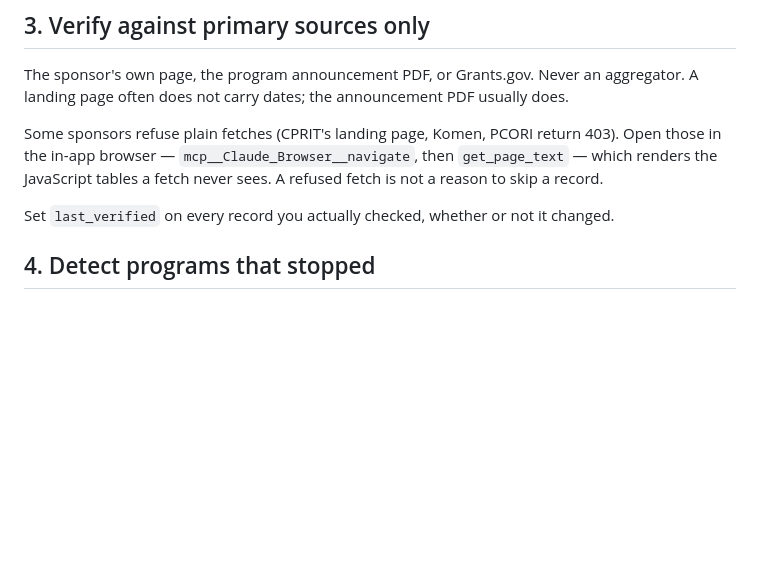
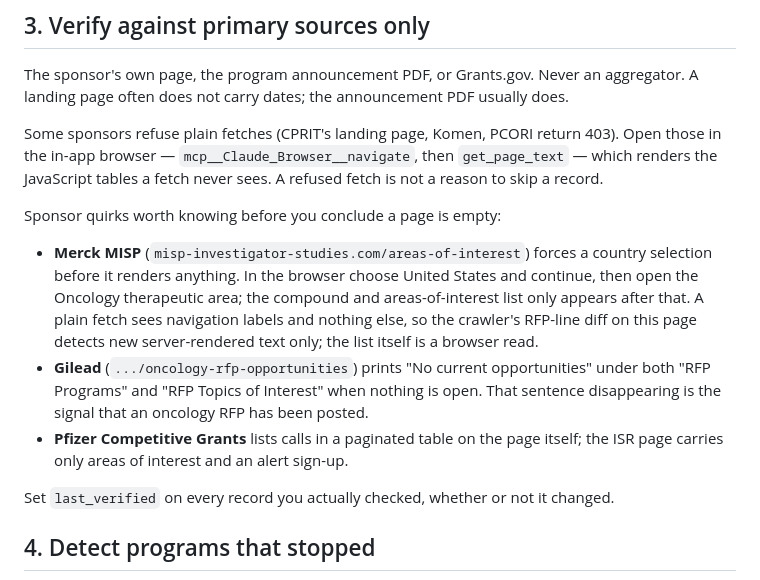
Before and after one commit to Elkhanany/breast-cancer-grants, a Markdown page: REFRESH.md, the part around the change. Drawn GitHub-style; blank space fills up the shorter version.

Commit message:
REFRESH.md: sponsor quirks for Merck MISP, Gilead RFP page, Pfizer grants
Co-Authored-By: Claude Fable 5.1 <noreply@anthropic.com>

```diff
--- a/REFRESH.md
+++ b/REFRESH.md
@@ -40,6 +40,19 @@ A landing page often does not carry dates; the announcement PDF usually does.
 Some sponsors refuse plain fetches (CPRIT's landing page, Komen, PCORI return 403). Open those in
 the in-app browser — `mcp__Claude_Browser__navigate`, then `get_page_text` — which renders the
 JavaScript tables a fetch never sees. A refused fetch is not a reason to skip a record.
+
+Sponsor quirks worth knowing before you conclude a page is empty:
+
+- **Merck MISP** (`misp-investigator-studies.com/areas-of-interest`) forces a country selection
+  before it renders anything. In the browser choose United States and continue, then open the
+  Oncology therapeutic area; the compound and areas-of-interest list only appears after that. A
+  plain fetch sees navigation labels and nothing else, so the crawler's RFP-line diff on this page
+  detects new server-rendered text only; the list itself is a browser read.
+- **Gilead** (`.../oncology-rfp-opportunities`) prints "No current opportunities" under both
+  "RFP Programs" and "RFP Topics of Interest" when nothing is open. That sentence disappearing is
+  the signal that an oncology RFP has been posted.
+- **Pfizer Competitive Grants** lists calls in a paginated table on the page itself; the ISR page
+  carries only areas of interest and an alert sign-up.
 
 Set `last_verified` on every record you actually checked, whether or not it changed.
 
```
